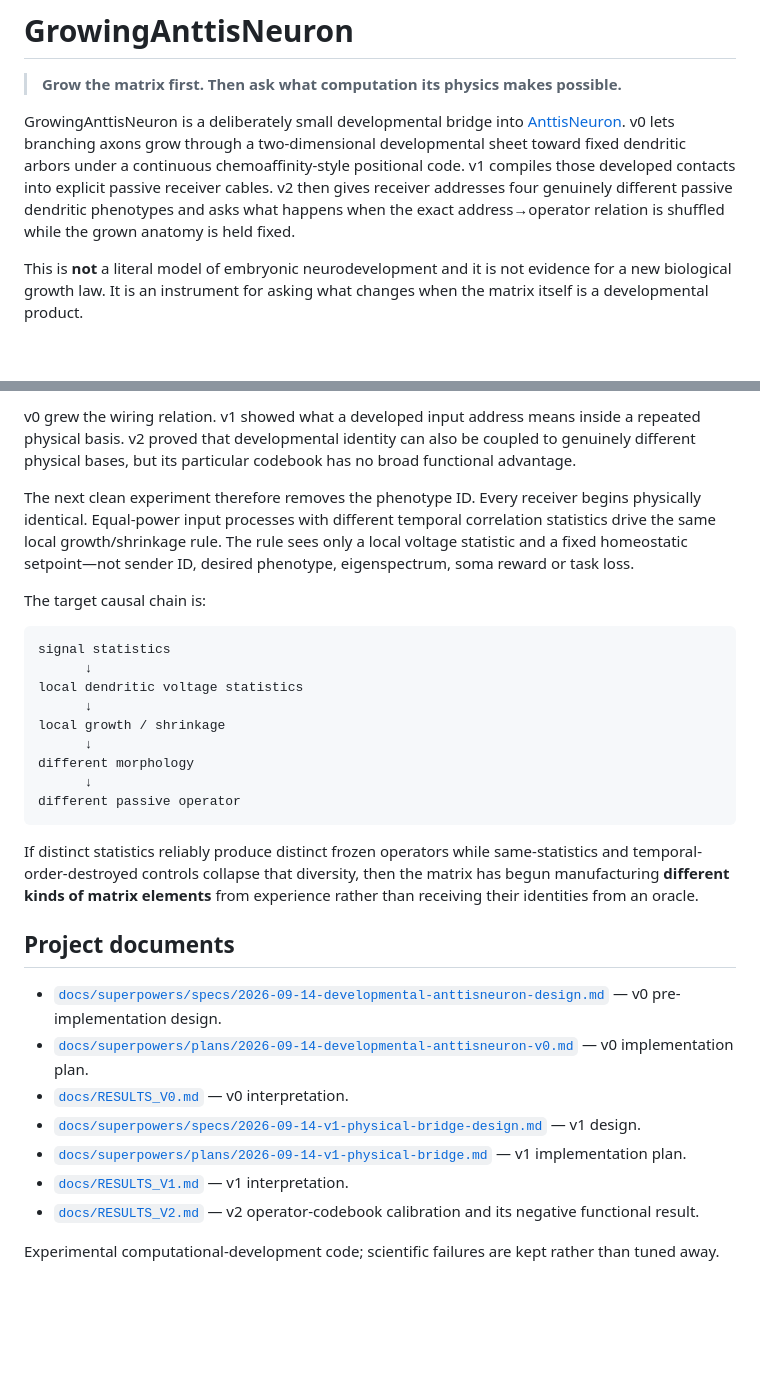
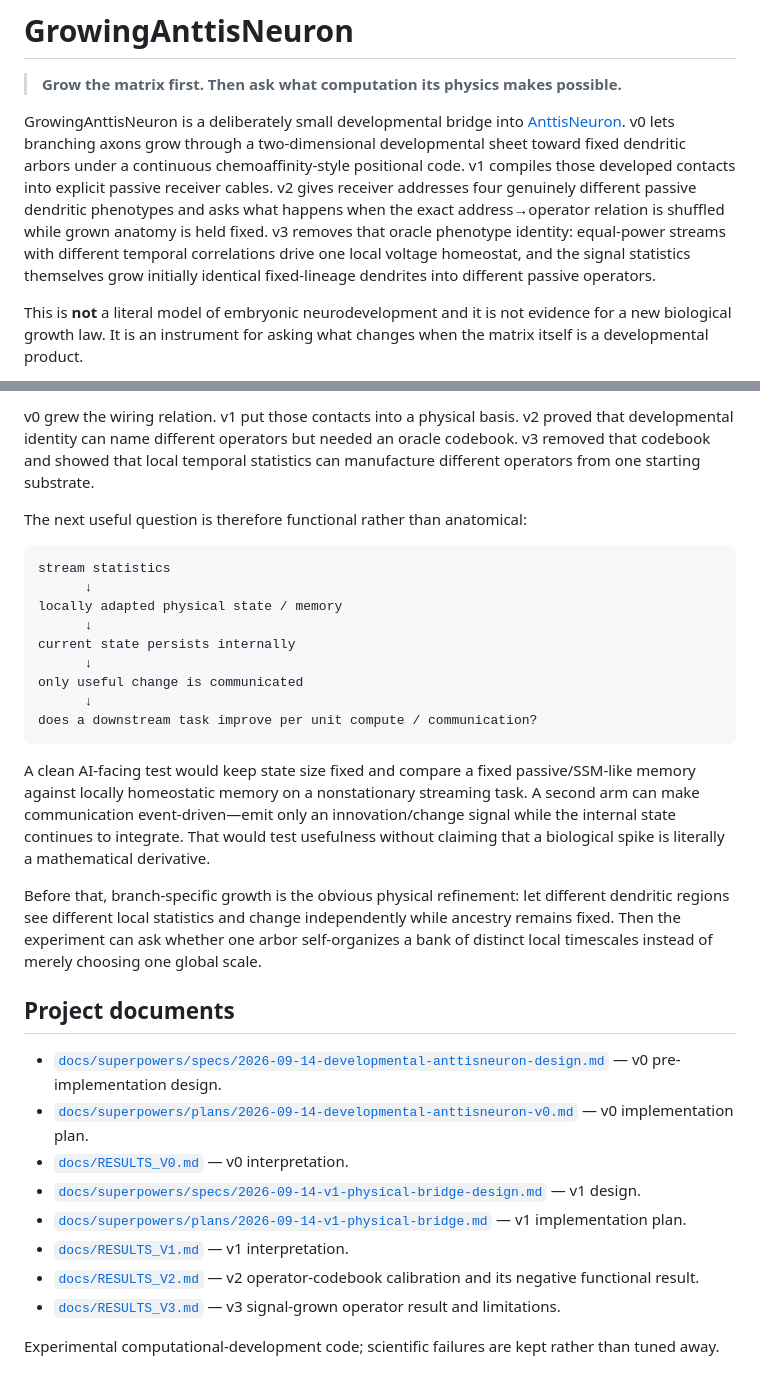
Before and after one commit to anttiluode/GrowingAnttisNeuron, a Markdown page: README.md, 2 parts joined by grey strips. Drawn GitHub-style; blank space fills up the shorter version.

````diff
--- a/README.md
+++ b/README.md
@@ -2,7 +2,7 @@
 
 > **Grow the matrix first. Then ask what computation its physics makes possible.**
 
-GrowingAnttisNeuron is a deliberately small developmental bridge into [AnttisNeuron](https://github.com/anttiluode/AnttisNeuron). v0 lets branching axons grow through a two-dimensional developmental sheet toward fixed dendritic arbors under a continuous chemoaffinity-style positional code. v1 compiles those developed contacts into explicit passive receiver cables. v2 then gives receiver addresses four genuinely different passive dendritic phenotypes and asks what happens when the exact address→operator relation is shuffled while the grown anatomy is held fixed.
+GrowingAnttisNeuron is a deliberately small developmental bridge into [AnttisNeuron](https://github.com/anttiluode/AnttisNeuron). v0 lets branching axons grow through a two-dimensional developmental sheet toward fixed dendritic arbors under a continuous chemoaffinity-style positional code. v1 compiles those developed contacts into explicit passive receiver cables. v2 gives receiver addresses four genuinely different passive dendritic phenotypes and asks what happens when the exact address→operator relation is shuffled while grown anatomy is held fixed. v3 removes that oracle phenotype identity: equal-power streams with different temporal correlations drive one local voltage homeostat, and the signal statistics themselves grow initially identical fixed-lineage dendrites into different passive operators.
 
 This is **not** a literal model of embryonic neurodevelopment and it is not evidence for a new biological growth law. It is an instrument for asking what changes when the matrix itself is a developmental product.
 
@@ -155,23 +185,23 @@ Still absent are active dendritic channels, spiking, AIS dynamics, activity-depe
 
-v0 grew the wiring relation. v1 showed what a developed input address means inside a repeated physical basis. v2 proved that developmental identity can also be coupled to genuinely different physical bases, but its particular codebook has no broad functional advantage.
+v0 grew the wiring relation. v1 put those contacts into a physical basis. v2 proved that developmental identity can name different operators but needed an oracle codebook. v3 removed that codebook and showed that local temporal statistics can manufacture different operators from one starting substrate.
 
-The next clean experiment therefore removes the phenotype ID. Every receiver begins physically identical. Equal-power input processes with different temporal correlation statistics drive the same local growth/shrinkage rule. The rule sees only a local voltage statistic and a fixed homeostatic setpoint—not sender ID, desired phenotype, eigenspectrum, soma reward or task loss.
-
-The target causal chain is:
+The next useful question is therefore functional rather than anatomical:
 
 ```text
-signal statistics
+stream statistics
       ↓
-local dendritic voltage statistics
+locally adapted physical state / memory
       ↓
-local growth / shrinkage
+current state persists internally
       ↓
-different morphology
+only useful change is communicated
       ↓
-different passive operator
+does a downstream task improve per unit compute / communication?
 ```
 
-If distinct statistics reliably produce distinct frozen operators while same-statistics and temporal-order-destroyed controls collapse that diversity, then the matrix has begun manufacturing **different kinds of matrix elements** from experience rather than receiving their identities from an oracle.
+A clean AI-facing test would keep state size fixed and compare a fixed passive/SSM-like memory against locally homeostatic memory on a nonstationary streaming task. A second arm can make communication event-driven—emit only an innovation/change signal while the internal state continues to integrate. That would test usefulness without claiming that a biological spike is literally a mathematical derivative.
+
+Before that, branch-specific growth is the obvious physical refinement: let different dendritic regions see different local statistics and change independently while ancestry remains fixed. Then the experiment can ask whether one arbor self-organizes a bank of distinct local timescales instead of merely choosing one global scale.
 
 ## Project documents
 
@@ -182,5 +212,6 @@ If distinct statistics reliably produce distinct frozen operators while same-sta
 - [`docs/superpowers/plans/2026-09-14-v1-physical-bridge.md`](docs/superpowers/plans/2026-09-14-v1-physical-bridge.md) — v1 implementation plan.
 - [`docs/RESULTS_V1.md`](docs/RESULTS_V1.md) — v1 interpretation.
 - [`docs/RESULTS_V2.md`](docs/RESULTS_V2.md) — v2 operator-codebook calibration and its negative functional result.
+- [`docs/RESULTS_V3.md`](docs/RESULTS_V3.md) — v3 signal-grown operator result and limitations.
 
 Experimental computational-development code; scientific failures are kept rather than tuned away.
````
Also changed, not shown: other parts of README.md (+35 -5 lines).
